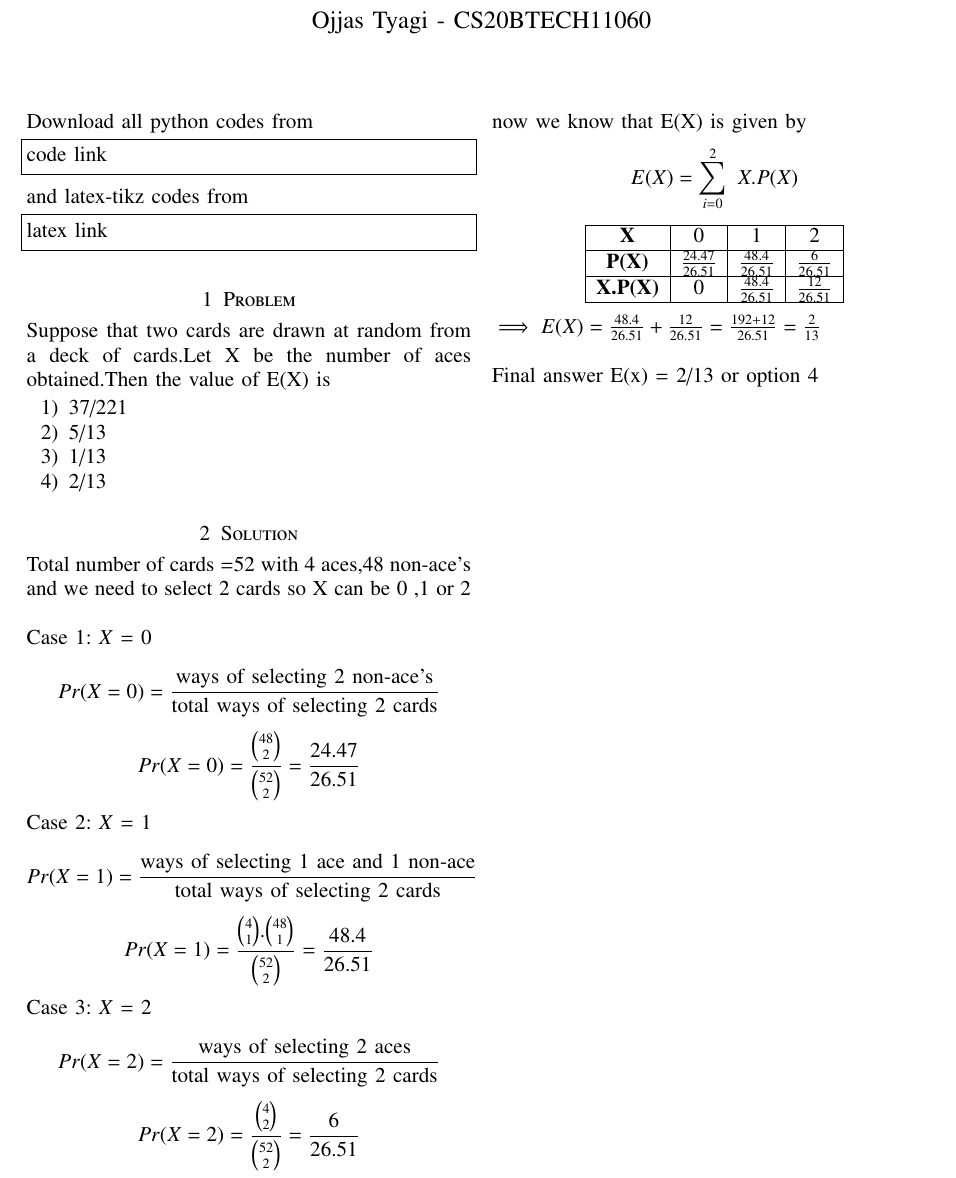
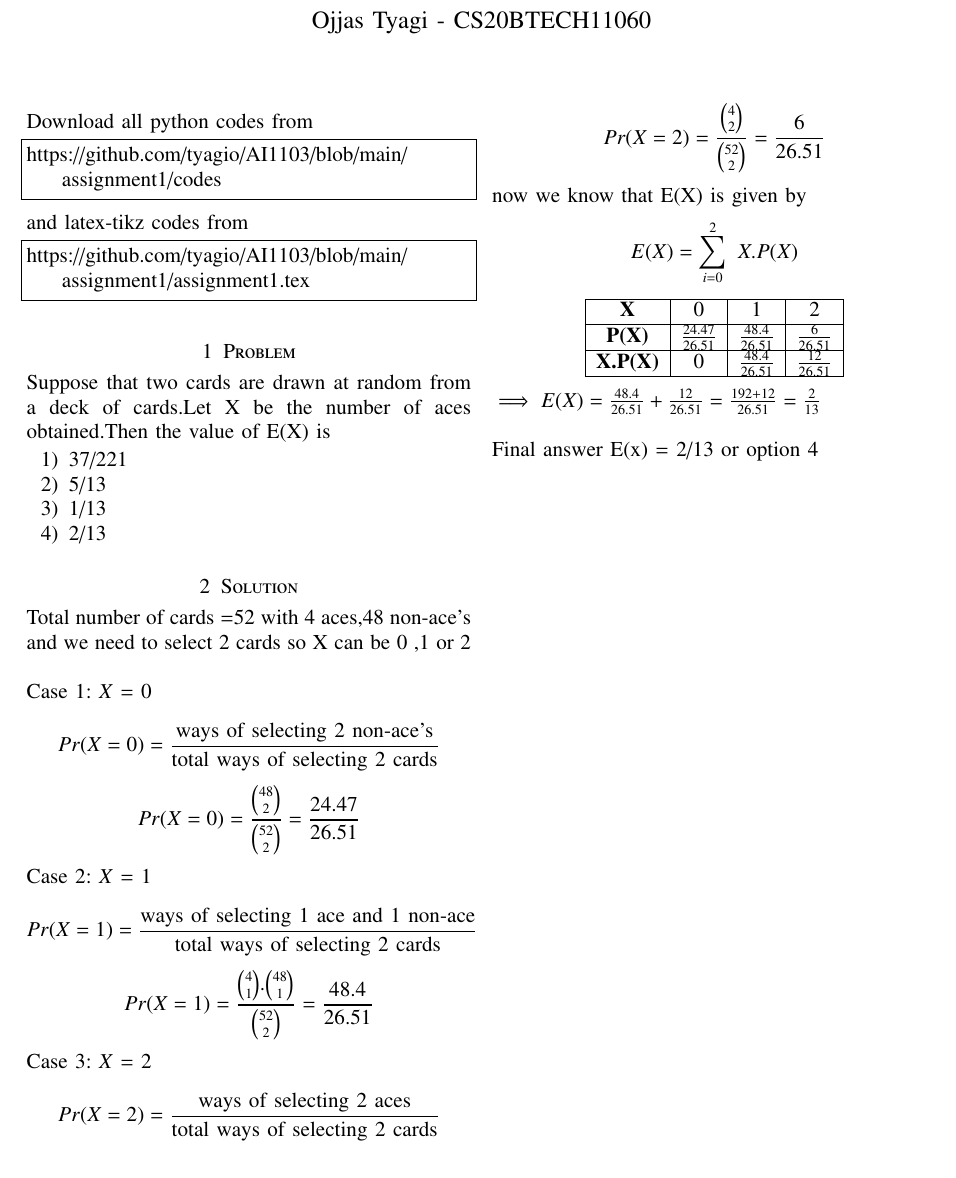
Before and after one commit to tyagio/AI1103, a LaTeX problem sheet (assignment1/assignment1.tex): part of the page, cut so that both start at the same text. Compiled offline with pdfLaTeX.

Commit message:
Update assignment1.tex

```diff
--- a/assignment1/assignment1.tex
+++ b/assignment1/assignment1.tex
@@ -132,13 +132,13 @@ columns=fullflexible
 \renewcommand{\thetable}{\theenumi}
 Download all python codes from
 \begin{lstlisting}
-code link
+https://github.com/tyagio/AI1103/blob/main/assignment1/codes
 \end{lstlisting}
 %
 and latex-tikz codes from
 %
 \begin{lstlisting}
-latex link
+https://github.com/tyagio/AI1103/blob/main/assignment1/assignment1.tex
 \end{lstlisting}
 \section{Problem}
 Suppose that two cards are drawn at random from a deck of cards.Let X be the number of aces obtained.Then the value of E(X) is
```
